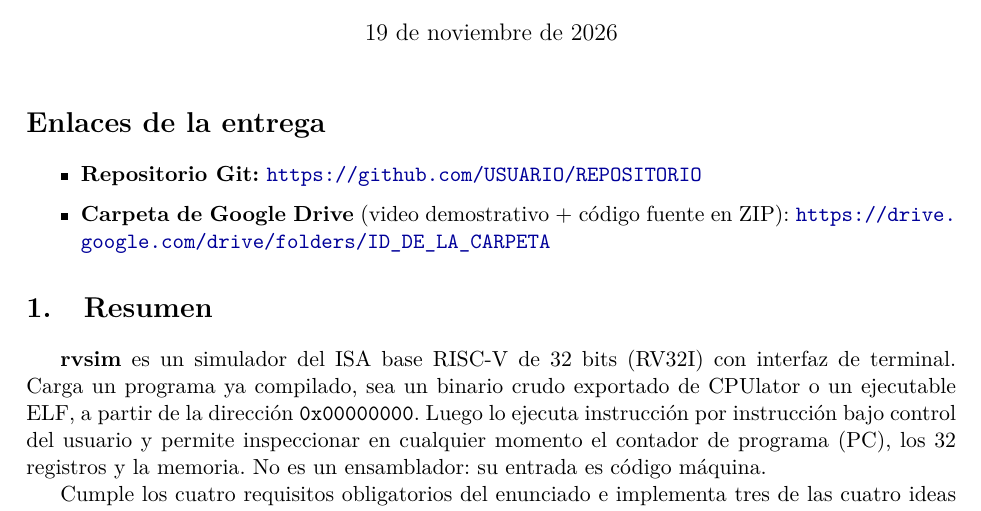
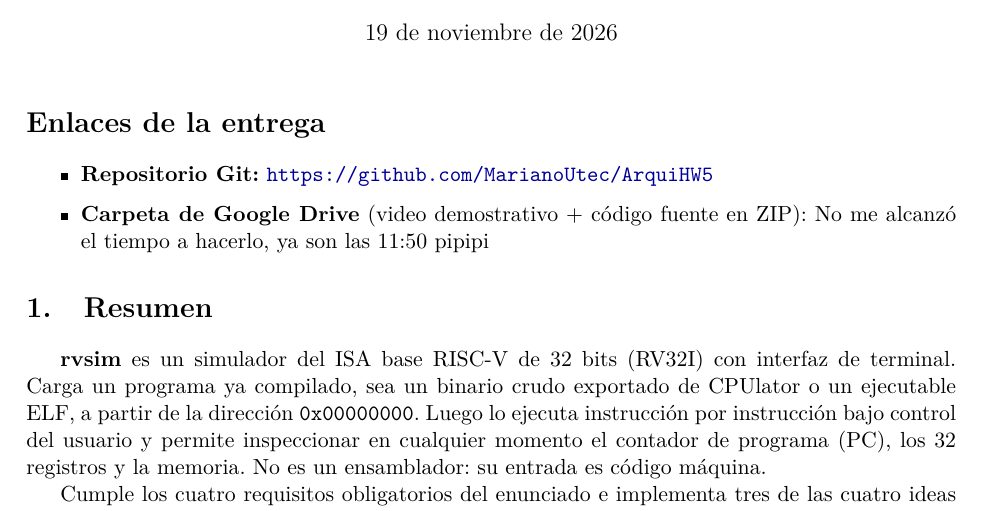
Before and after one commit to MarianoUtec/ArquiHW5, a LaTeX document (informe/informe.tex): part of page 1 of 4, cut so that both start at the same text. Compiled offline with pdfLaTeX.

```diff
--- a/informe/informe.tex
+++ b/informe/informe.tex
@@ -37,9 +37,9 @@
 
 \section*{Enlaces de la entrega}
 \begin{itemize}
-  \item \textbf{Repositorio Git:} \url{https://github.com/USUARIO/REPOSITORIO} % <-- reemplazar
+  \item \textbf{Repositorio Git:} \url{https://github.com/MarianoUtec/ArquiHW5}
   \item \textbf{Carpeta de Google Drive} (video demostrativo + código fuente en ZIP):
-        \url{https://drive.google.com/drive/folders/ID_DE_LA_CARPETA} % <-- reemplazar
+        {No me alcanzó el tiempo a hacerlo, ya son las 11:50 pipipi}
 \end{itemize}
 
 \section{Resumen}
```
Also changed, not shown: informe/InformeArquiHW5.pdf (added).
